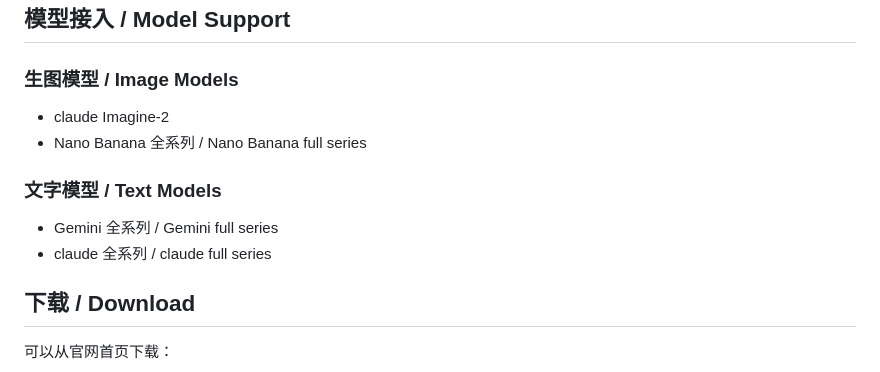
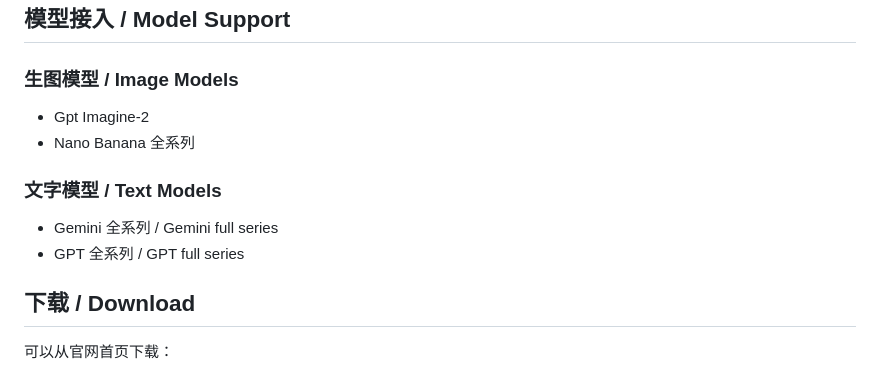
Before and after one commit to gqetugts-boop/ZHUANG-AI-Retouch, a Markdown page: README.md, the part around the change. Rendered like a GitHub page.

```diff
--- a/README.md
+++ b/README.md
@@ -51,13 +51,13 @@ Pro nonlinear retouch workflow preview, not available for download yet.
 
 ### 生图模型 / Image Models
 
-- claude Imagine-2
-- Nano Banana 全系列 / Nano Banana full series
+- Gpt Imagine-2
+- Nano Banana 全系列
 
 ### 文字模型 / Text Models
 
 - Gemini 全系列 / Gemini full series
-- claude 全系列 / claude full series
+- GPT 全系列 / GPT full series
 
 ## 下载 / Download
 
```
